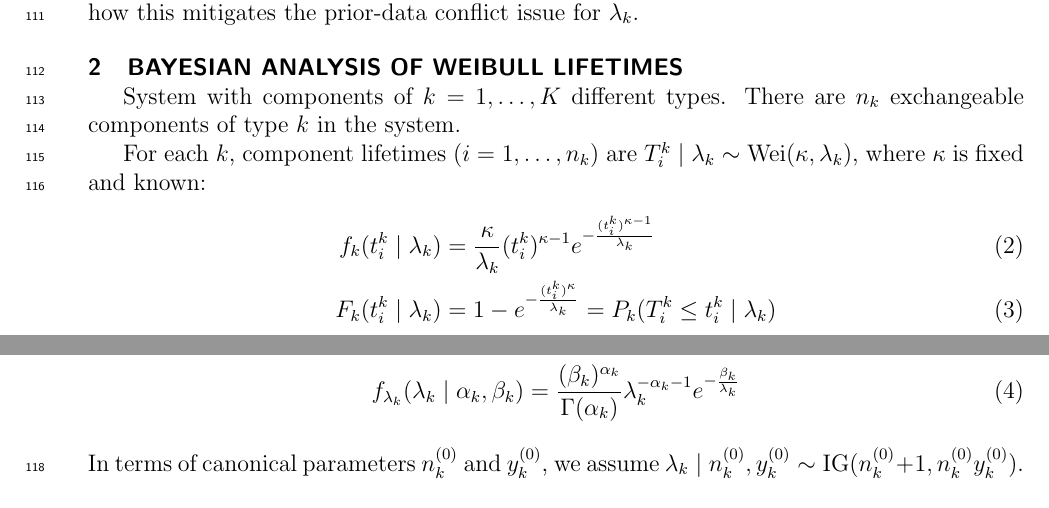
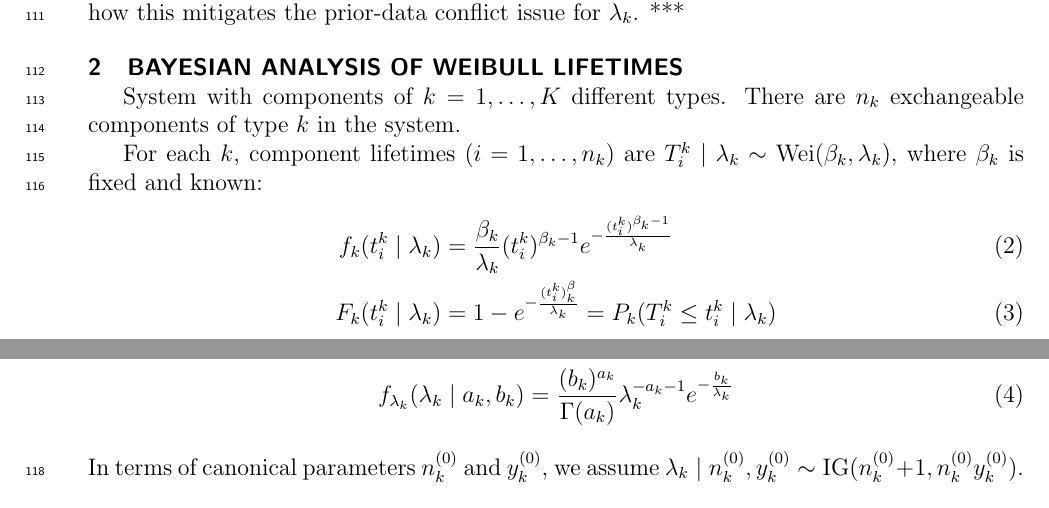
Before and after one commit to SherylJin/asce-asme2016, a LaTeX document (asce-paper.tex): two parts of pages 3 and 4 of 10, joined at a grey line, cut so that both start at the same text. Compiled offline with pdfLaTeX.

Commit message:
inv gamma with params a and b

```diff
--- a/asce-paper.tex
+++ b/asce-paper.tex
@@ -311,19 +312,19 @@ showing how this mitigates the prior-data conflict issue for $\lambda_k$.
 System with components of $k=1,\ldots,K$ different types.
 There are $n_k$ exchangeable components of type $k$ in the system.
 
-For each $k$, component lifetimes ($i=1,\ldots,n_k$) are $T_i^k \mid \lambda_k \sim \wei(\kappa,\lambda_k)$,
-where $\kappa$ is fixed and known:
+For each $k$, component lifetimes ($i=1,\ldots,n_k$) are $T_i^k \mid \lambda_k \sim \wei(\beta_k,\lambda_k)$,
+where $\beta_k$ is fixed and known:
 \begin{linenomath*}
 \begin{align}
-f_k(t_i^k \mid \lambda_k) &= \frac{\kappa}{\lambda_k} (t_i^k)^{\kappa-1} e^{-\frac{(t_i^k)^{\kappa-1}}{\lambda_k}} \\
-F_k(t_i^k \mid \lambda_k) &= 1 - e^{-\frac{(t_i^k)^\kappa}{\lambda_k}} = P_k(T_i^k \leq t_i^k \mid \lambda_k)
+f_k(t_i^k \mid \lambda_k) &= \frac{\beta_k}{\lambda_k} (t_i^k)^{\beta_k-1} e^{-\frac{(t_i^k)^{\beta_k-1}}{\lambda_k}} \\
+F_k(t_i^k \mid \lambda_k) &= 1 - e^{-\frac{(t_i^k)^\beta_k}{\lambda_k}} = P_k(T_i^k \leq t_i^k \mid \lambda_k)
 \end{align}
 \end{linenomath*}
 
-Conjugate prior is $\lambda_k \sim \ig(\alpha_k,\beta_k)$:
+Conjugate prior is $\lambda_k \sim \ig(a_k,b_k)$:
 \begin{linenomath*}
 \begin{align}
-f_{\lambda_k}(\lambda_k\mid \alpha_k,\beta_k) &= \frac{(\beta_k)^{\alpha_k}}{\Gamma(\alpha_k)} \lambda_k^{-\alpha_k -1} e^{-\frac{\beta_k}{\lambda_k}}
+f_{\lambda_k}(\lambda_k\mid a_k,b_k) &= \frac{(b_k)^{a_k}}{\Gamma(a_k)} \lambda_k^{-a_k -1} e^{-\frac{b_k}{\lambda_k}}
 \end{align}
 \end{linenomath*}
 In terms of canonical parameters $\nkz$ and $\ykz$, we assume $\lambda_k \mid \nkz,\ykz \sim \ig(\nkz + 1, \nkz\ykz)$.
```
Also changed, not shown: asce-paper.tex (1 more changed lines).
